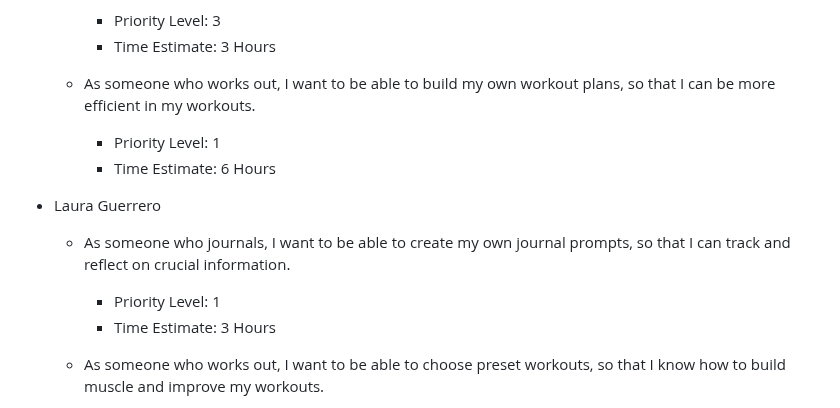
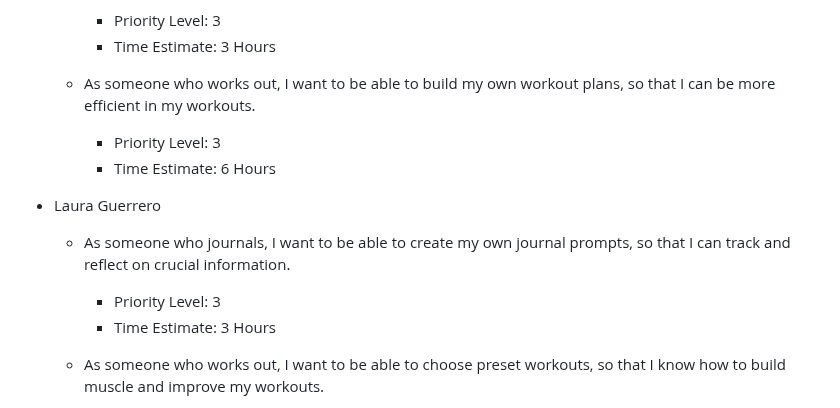
Before and after one commit to rjb489/CS386-wkgOut, a Markdown page: Deliverables/Submitted/D2-Requirements.md, the part around the change. Rendered like a GitHub page.

```diff
--- a/Deliverables/Submitted/D2-Requirements.md
+++ b/Deliverables/Submitted/D2-Requirements.md
@@ -196,13 +196,13 @@ This will be validated by the developers by the means of testing at every stage
         - Time Estimate: 3 Hours
 
     - As someone who works out, I want to be able to build my own workout plans, so that I can be more efficient in my workouts.
-        - Priority Level: 1
+        - Priority Level: 3
         - Time Estimate: 6 Hours
 
 - Laura Guerrero
 
     - As someone who journals, I want to be able to create my own journal prompts, so that I can track and reflect on crucial information.
-        - Priority Level: 1
+        - Priority Level: 3
         - Time Estimate: 3 Hours
 
     - As someone who works out, I want to be able to choose preset workouts, so that I know how to build muscle and improve my workouts.
```
